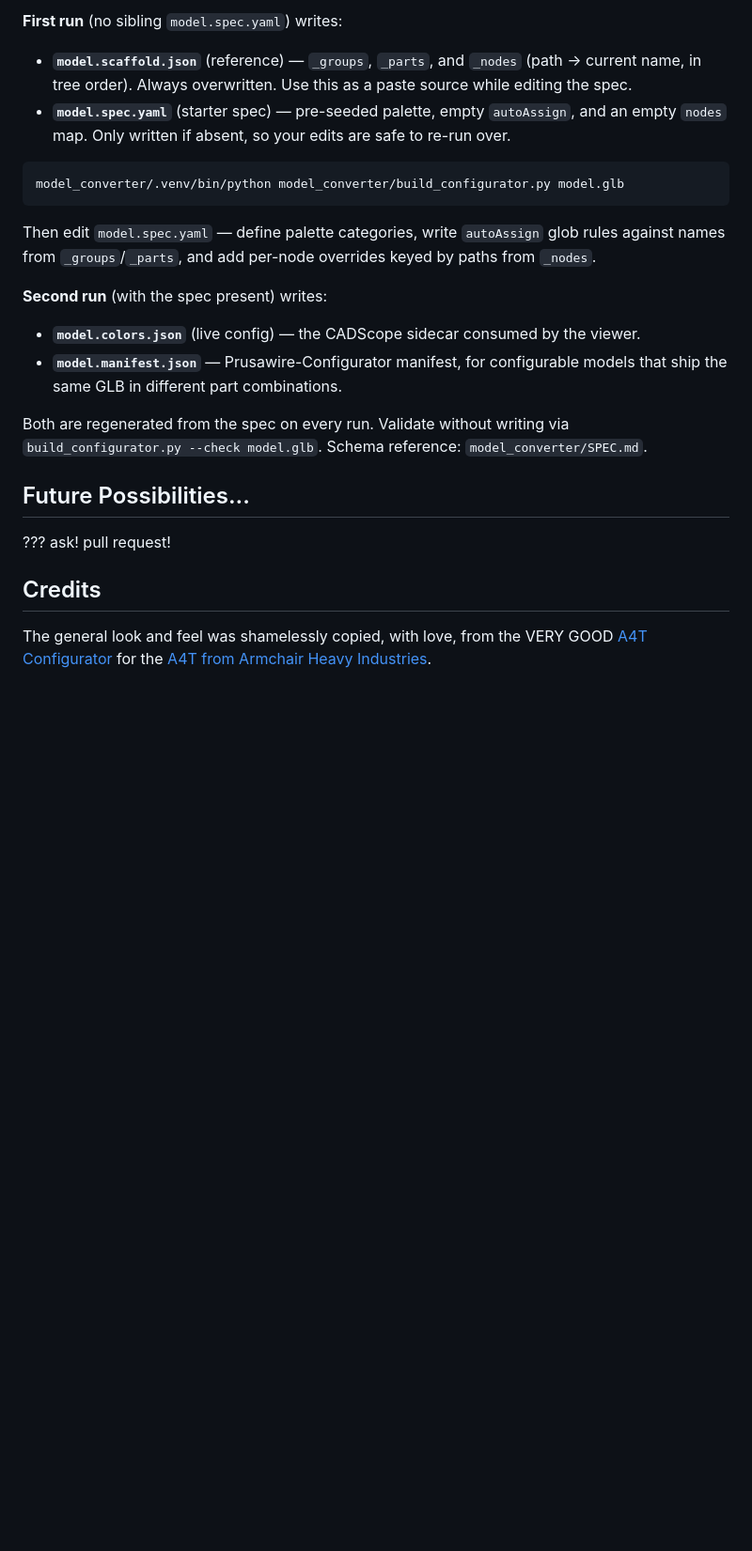
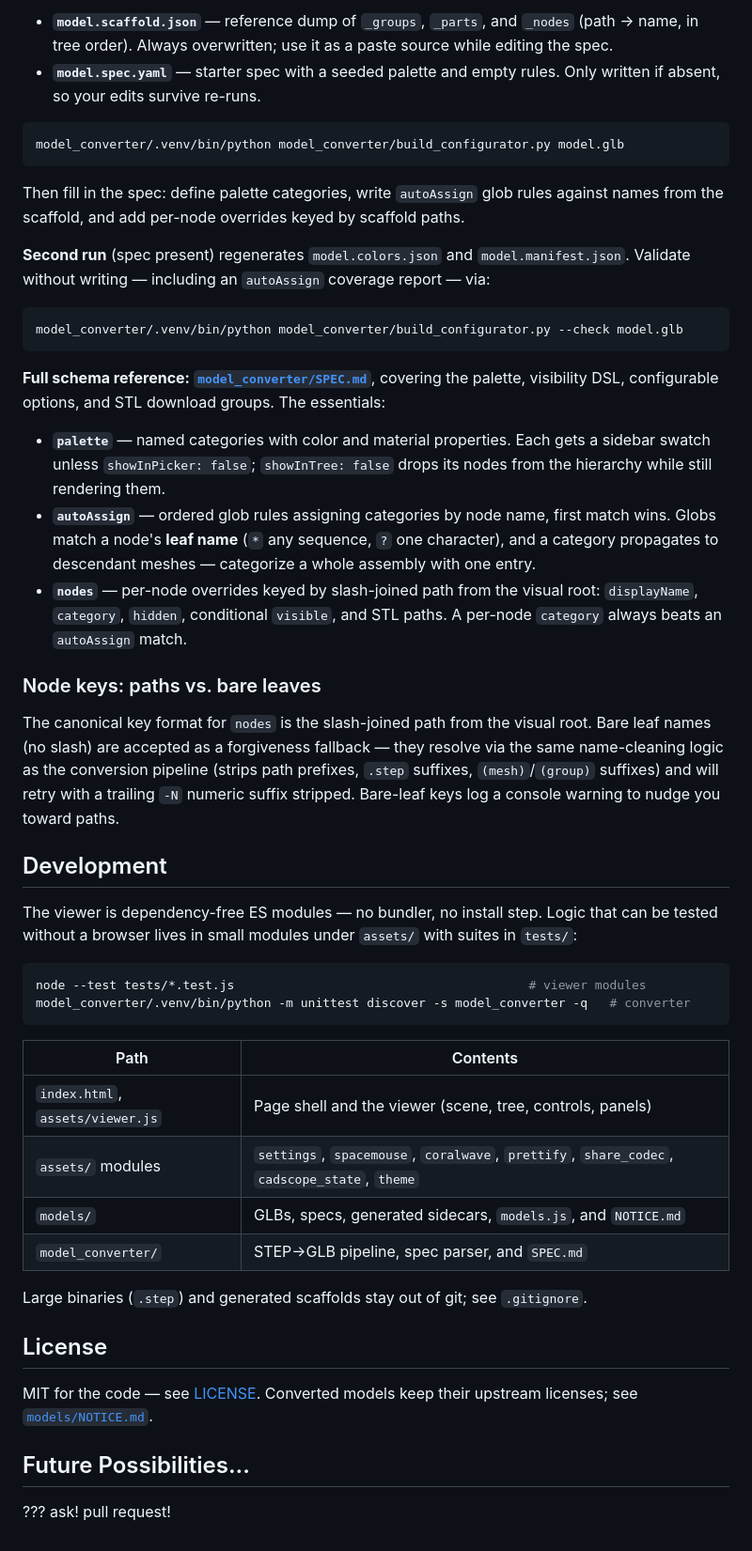
Before and after one commit to erikbuild/cadscope.erik.build, a Markdown page: README.md, the part around one of its changes. Shown at 94% size. Drawn GitHub-style; blank space fills up the shorter version.

````diff
--- a/README.md
+++ b/README.md
@@ -122,26 +130,51 @@ Run `build_configurator.py` to generate the sidecar files from a GLB. The tool r
 
-**First run** (no sibling `model.spec.yaml`) writes:
-
-- **`model.scaffold.json`** (reference) — `_groups`, `_parts`, and `_nodes` (path → current name, in tree order). Always overwritten. Use this as a paste source while editing the spec.
-- **`model.spec.yaml`** (starter spec) — pre-seeded palette, empty `autoAssign`, and an empty `nodes` map. Only written if absent, so your edits are safe to re-run over.
+- **`model.scaffold.json`** — reference dump of `_groups`, `_parts`, and `_nodes` (path → name, in tree order). Always overwritten; use it as a paste source while editing the spec.
+- **`model.spec.yaml`** — starter spec with a seeded palette and empty rules. Only written if absent, so your edits survive re-runs.
 
 ```sh
 model_converter/.venv/bin/python model_converter/build_configurator.py model.glb
 ```
 
-Then edit `model.spec.yaml` — define palette categories, write `autoAssign` glob rules against names from `_groups`/`_parts`, and add per-node overrides keyed by paths from `_nodes`.
+Then fill in the spec: define palette categories, write `autoAssign` glob rules against names from the scaffold, and add per-node overrides keyed by scaffold paths.
 
-**Second run** (with the spec present) writes:
+**Second run** (spec present) regenerates `model.colors.json` and `model.manifest.json`. Validate without writing — including an `autoAssign` coverage report — via:
 
-- **`model.colors.json`** (live config) — the CADScope sidecar consumed by the viewer.
-- **`model.manifest.json`** — Prusawire-Configurator manifest, for configurable models that ship the same GLB in different part combinations.
+```sh
+model_converter/.venv/bin/python model_converter/build_configurator.py --check model.glb
+```
 
-Both are regenerated from the spec on every run. Validate without writing via `build_configurator.py --check model.glb`. Schema reference: `model_converter/SPEC.md`.
+**Full schema reference: [`model_converter/SPEC.md`](model_converter/SPEC.md)**, covering the palette, visibility DSL, configurable options, and STL download groups. The essentials:
+
+- **`palette`** — named categories with color and material properties. Each gets a sidebar swatch unless `showInPicker: false`; `showInTree: false` drops its nodes from the hierarchy while still rendering them.
+- **`autoAssign`** — ordered glob rules assigning categories by node name, first match wins. Globs match a node's **leaf name** (`*` any sequence, `?` one character), and a category propagates to descendant meshes — categorize a whole assembly with one entry.
+- **`nodes`** — per-node overrides keyed by slash-joined path from the visual root: `displayName`, `category`, `hidden`, conditional `visible`, and STL paths. A per-node `category` always beats an `autoAssign` match.
+
+### Node keys: paths vs. bare leaves
+
+The canonical key format for `nodes` is the slash-joined path from the visual root. Bare leaf names (no slash) are accepted as a forgiveness fallback — they resolve via the same name-cleaning logic as the conversion pipeline (strips path prefixes, `.step` suffixes, `(mesh)`/`(group)` suffixes) and will retry with a trailing `-N` numeric suffix stripped. Bare-leaf keys log a console warning to nudge you toward paths.
+
+## Development
+
+The viewer is dependency-free ES modules — no bundler, no install step. Logic that can be tested without a browser lives in small modules under `assets/` with suites in `tests/`:
+
+```sh
+node --test tests/*.test.js                                        # viewer modules
+model_converter/.venv/bin/python -m unittest discover -s model_converter -q   # converter
+```
+
+| Path | Contents |
+|------|----------|
+| `index.html`, `assets/viewer.js` | Page shell and the viewer (scene, tree, controls, panels) |
+| `assets/` modules | `settings`, `spacemouse`, `coralwave`, `prettify`, `share_codec`, `cadscope_state`, `theme` |
+| `models/` | GLBs, specs, generated sidecars, `models.js`, and `NOTICE.md` |
+| `model_converter/` | STEP→GLB pipeline, spec parser, and `SPEC.md` |
+
+Large binaries (`.step`) and generated scaffolds stay out of git; see `.gitignore`.
+
+## License
+
+MIT for the code — see [LICENSE](LICENSE). Converted models keep their upstream licenses; see [`models/NOTICE.md`](models/NOTICE.md).
 
 ## Future Possibilities...
 
 ??? ask! pull request!
-
-## Credits
-
-The general look and feel was shamelessly copied, with love, from the VERY GOOD [A4T Configurator](https://a4t.dwtas.net/) for the [A4T from Armchair Heavy Industries](https://github.com/Armchair-Heavy-Industries/A4T).
````
Also changed, not shown: other parts of README.md (+68 -60 lines).
